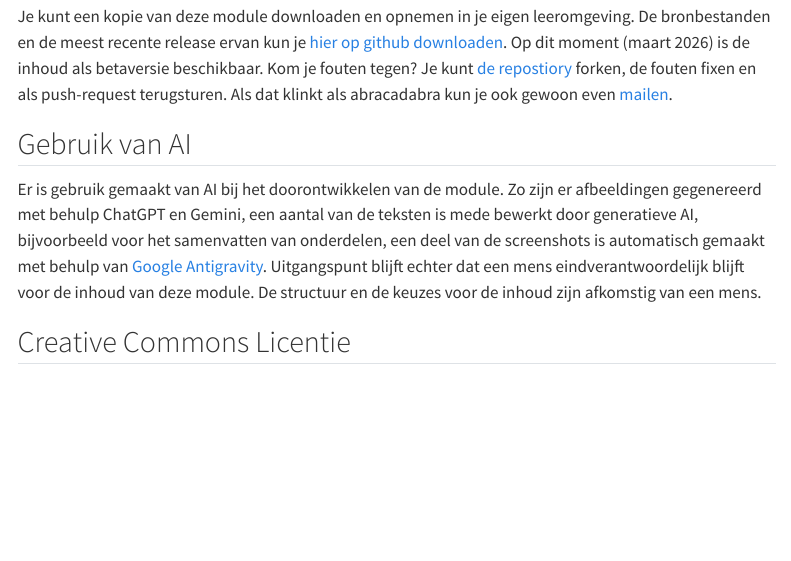
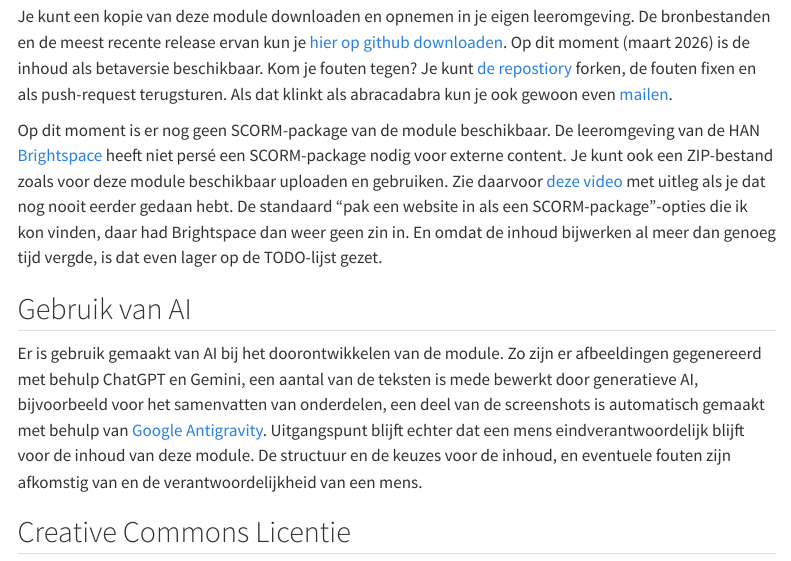
Before and after one commit to PiAir/MOVEL-AI, a Quarto document (colofon.qmd): the page in a window 1100 px wide, from 530 px down. Rendered offline with R 4.5, knitr and Pandoc in place of Quarto, with nearby package versions; menus at the side of the page are left out.

Commit message:
Update colofon.qmd with SCORM info and content responsibility
Added information about SCORM-package availability and clarified human responsibility for content.

```diff
--- a/colofon.qmd
+++ b/colofon.qmd
@@ -19,9 +19,11 @@ Er wordt gebruik gemaakt van YouTube filmpjes. Zie voor het bijbehorende privacy
 
 Je kunt een kopie van deze module downloaden en opnemen in je eigen leeromgeving. De bronbestanden en de meest recente release ervan kun je [hier op github downloaden](https://github.com/PiAir/MOVEL-AI/releases). Op dit moment (maart 2026) is de inhoud als betaversie beschikbaar. Kom je fouten tegen? Je kunt [de repostiory](https://github.com/PiAir/MOVEL-AI/) forken, de fouten fixen en als push-request terugsturen. Als dat klinkt als abracadabra kun je ook gewoon even [mailen](mailto:info@ixperium.nl?subject=Over%20de%20module%20AI%20en%20Onderwijs).
 
+Op dit moment is er nog geen SCORM-package van de module beschikbaar. De leeromgeving van de HAN [Brightspace](https://www.han.nl/onderwijsondersteuning/tools/brightspace/) heeft niet persé een SCORM-package nodig voor externe content. Je kunt ook een ZIP-bestand zoals voor deze module beschikbaar uploaden en gebruiken. Zie daarvoor [deze video](https://www.youtube.com/watch?v=UKVpU_hmCbU) met uitleg als je dat nog nooit eerder gedaan hebt. De standaard "pak een website in als een SCORM-package"-opties die ik kon vinden, daar had Brightspace dan weer geen zin in. En omdat de inhoud bijwerken al meer dan genoeg tijd vergde, is dat even lager op de TODO-lijst gezet.
+
 ## Gebruik van AI
 
-Er is gebruik gemaakt van AI bij het doorontwikkelen van de module. Zo zijn er afbeeldingen gegenereerd met behulp ChatGPT en Gemini, een aantal van de teksten is mede bewerkt door generatieve AI, bijvoorbeeld voor het samenvatten van onderdelen, een deel van de screenshots is automatisch gemaakt met behulp van [Google Antigravity](./voorbeelden/antigravity.qmd). Uitgangspunt blijft echter dat een mens eindverantwoordelijk blijft voor de inhoud van deze module. De structuur en de keuzes voor de inhoud zijn afkomstig van een mens.
+Er is gebruik gemaakt van AI bij het doorontwikkelen van de module. Zo zijn er afbeeldingen gegenereerd met behulp ChatGPT en Gemini, een aantal van de teksten is mede bewerkt door generatieve AI, bijvoorbeeld voor het samenvatten van onderdelen, een deel van de screenshots is automatisch gemaakt met behulp van [Google Antigravity](./voorbeelden/antigravity.qmd). Uitgangspunt blijft echter dat een mens eindverantwoordelijk blijft voor de inhoud van deze module. De structuur en de keuzes voor de inhoud, en eventuele fouten zijn afkomstig van en de verantwoordelijkheid van een mens.
 
 ## Creative Commons Licentie
 
```
